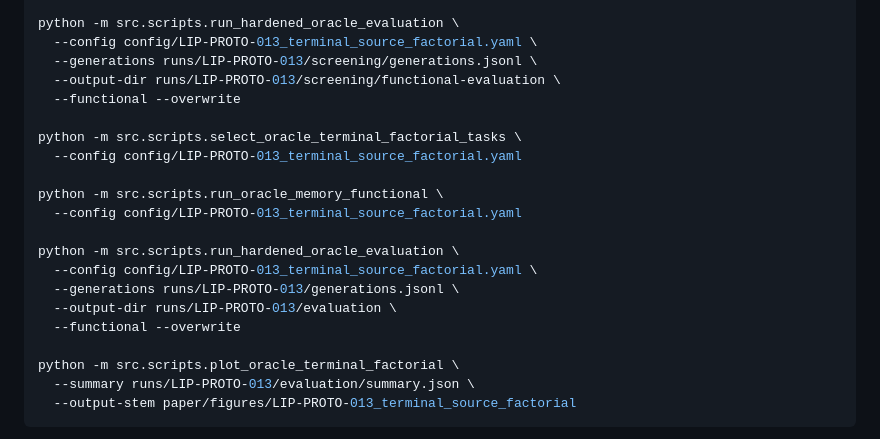
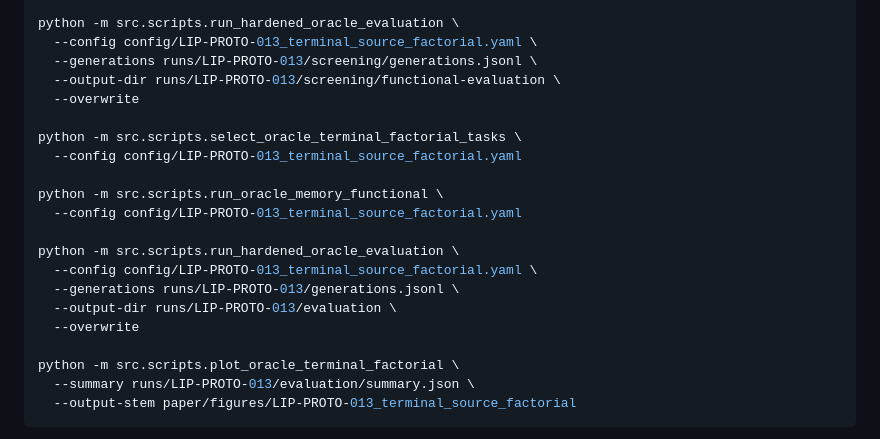
Before and after one commit to zigfreud/latent-llm-agent-communication, a Markdown page: docs/LIP-PROTO-013_terminal_source_factorial.md, the part around the change. Drawn GitHub-style.

Commit message:
Correct LIP-PROTO-013 evaluation commands

```diff
--- a/docs/LIP-PROTO-013_terminal_source_factorial.md
+++ b/docs/LIP-PROTO-013_terminal_source_factorial.md
@@ -255,7 +255,7 @@ python -m src.scripts.run_hardened_oracle_evaluation \
   --config config/LIP-PROTO-013_terminal_source_factorial.yaml \
   --generations runs/LIP-PROTO-013/screening/generations.jsonl \
   --output-dir runs/LIP-PROTO-013/screening/functional-evaluation \
-  --functional --overwrite
+  --overwrite
 
 python -m src.scripts.select_oracle_terminal_factorial_tasks \
   --config config/LIP-PROTO-013_terminal_source_factorial.yaml
@@ -267,7 +267,7 @@ python -m src.scripts.run_hardened_oracle_evaluation \
   --config config/LIP-PROTO-013_terminal_source_factorial.yaml \
   --generations runs/LIP-PROTO-013/generations.jsonl \
   --output-dir runs/LIP-PROTO-013/evaluation \
-  --functional --overwrite
+  --overwrite
 
 python -m src.scripts.plot_oracle_terminal_factorial \
   --summary runs/LIP-PROTO-013/evaluation/summary.json \
```
